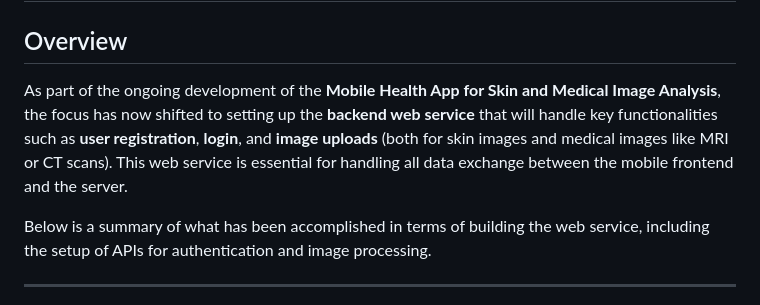
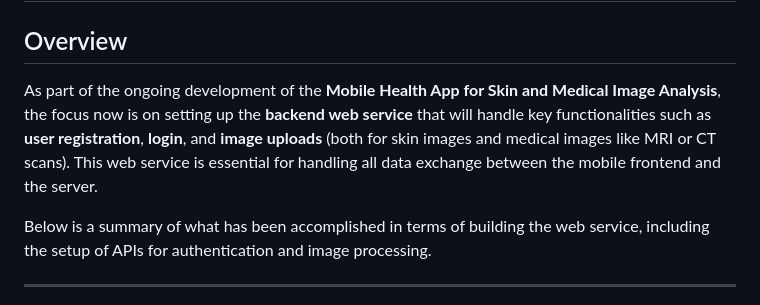
Before and after one commit to Samu1311/DND1, a Markdown page: HandIns/Web Service.md, the part around the change. Rendered like a GitHub page.

```diff
--- a/HandIns/Web Service.md
+++ b/HandIns/Web Service.md
@@ -1,7 +1,7 @@
 # Web Service Development for Mobile Health App
 
 ## Overview
-As part of the ongoing development of the **Mobile Health App for Skin and Medical Image Analysis**, the focus has now shifted to setting up the **backend web service** that will handle key functionalities such as **user registration**, **login**, and **image uploads** (both for skin images and medical images like MRI or CT scans). This web service is essential for handling all data exchange between the mobile frontend and the server.
+As part of the ongoing development of the **Mobile Health App for Skin and Medical Image Analysis**, the focus now is on setting up the **backend web service** that will handle key functionalities such as **user registration**, **login**, and **image uploads** (both for skin images and medical images like MRI or CT scans). This web service is essential for handling all data exchange between the mobile frontend and the server.
 
 Below is a summary of what has been accomplished in terms of building the web service, including the setup of APIs for authentication and image processing.
 
```
